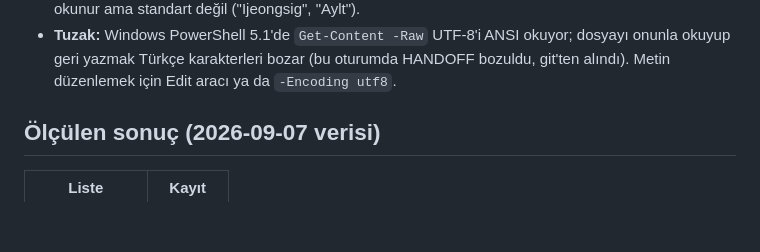
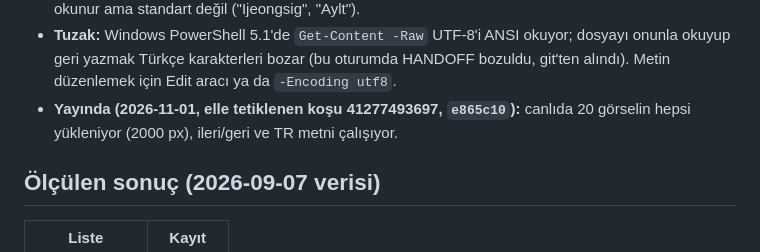
Before and after one commit to TA3HRJ/anytone-d890uv-contact-generator, a Markdown page: docs/HANDOFF.md, the part around the change. GitHub-like rendering; blank space fills up the shorter version.

Commit message:
HANDOFF: karşılaştırma bölümünün yayında olduğunu yaz
Canlıda 20 görselin hepsi yükleniyor; ileri/geri düğmeleri ve TR metni çalışıyor.

Co-Authored-By: Claude Opus 5.5 <noreply@anthropic.com>

```diff
--- a/docs/HANDOFF.md
+++ b/docs/HANDOFF.md
@@ -322,6 +322,8 @@ soyad / şehir / bölge; ülke hiç görünmüyor, tek isimli kişide isimden so
 - **Tuzak:** Windows PowerShell 5.1'de `Get-Content -Raw` UTF-8'i ANSI okuyor; dosyayı onunla
   okuyup geri yazmak Türkçe karakterleri bozar (bu oturumda HANDOFF bozuldu, git'ten alındı).
   Metin düzenlemek için Edit aracı ya da `-Encoding utf8`.
+- **Yayında (2026-11-01, elle tetiklenen koşu 41277493697, `e865c10`):** canlıda 20 görselin
+  hepsi yükleniyor (2000 px), ileri/geri ve TR metni çalışıyor.
 
 ## Ölçülen sonuç (2026-09-07 verisi)
 
```
